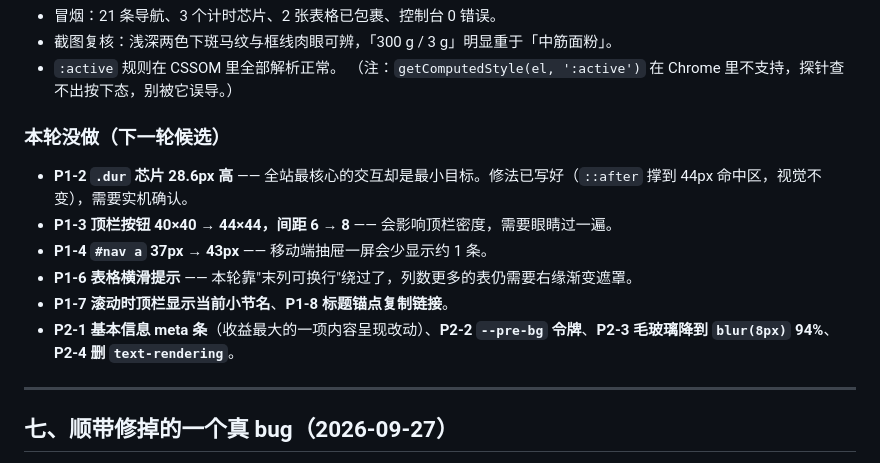
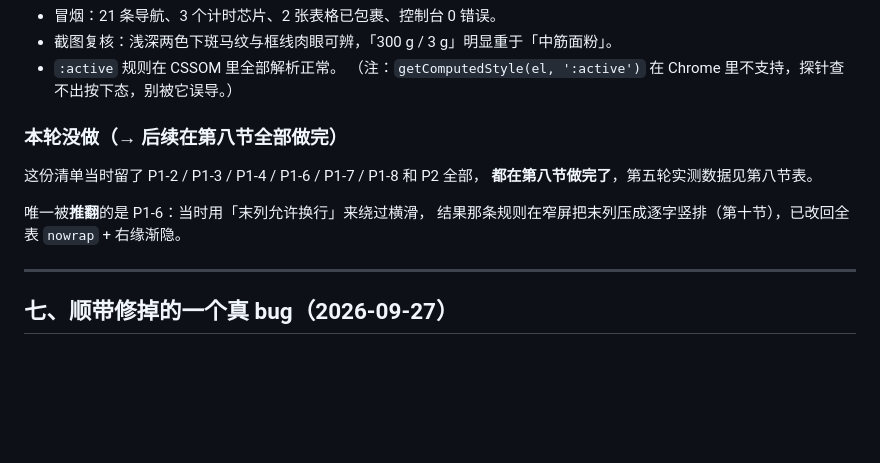
Before and after one commit to EasyIndie/EasyVLog, a Markdown page: 站点UI评估.md, the part around the change. GitHub-like rendering; blank space fills up the shorter version.

```diff
--- a/站点UI评估.md
+++ b/站点UI评估.md
@@ -337,14 +337,13 @@ P1 里的 **P1-1 按下反馈** 和 **P1-5 删掉 font-smoothing** 同样只改
 - `:active` 规则在 CSSOM 里全部解析正常。
   （注：`getComputedStyle(el, ':active')` 在 Chrome 里不支持，探针查不出按下态，别被它误导。）
 
-### 本轮没做（下一轮候选）
+### 本轮没做（→ 后续在第八节全部做完）
 
-- **P1-2 `.dur` 芯片 28.6px 高** —— 全站最核心的交互却是最小目标。修法已写好（`::after` 撑到 44px 命中区，视觉不变），需要实机确认。
-- **P1-3 顶栏按钮 40×40 → 44×44，间距 6 → 8** —— 会影响顶栏密度，需要眼睛过一遍。
-- **P1-4 `#nav a` 37px → 43px** —— 移动端抽屉一屏会少显示约 1 条。
-- **P1-6 表格横滑提示** —— 本轮靠"末列可换行"绕过了，列数更多的表仍需要右缘渐变遮罩。
-- **P1-7 滚动时顶栏显示当前小节名**、**P1-8 标题锚点复制链接**。
-- **P2-1 基本信息 meta 条**（收益最大的一项内容呈现改动）、**P2-2 `--pre-bg` 令牌**、**P2-3 毛玻璃降到 `blur(8px)` 94%**、**P2-4 删 `text-rendering`**。
+这份清单当时留了 P1-2 / P1-3 / P1-4 / P1-6 / P1-7 / P1-8 和 P2 全部，
+**都在第八节做完了**，第五轮实测数据见第八节表。
+
+唯一被**推翻**的是 P1-6：当时用「末列允许换行」来绕过横滑，
+结果那条规则在窄屏把末列压成逐字竖排（第十节），已改回全表 `nowrap` + 右缘渐隐。
 
 ---
 
```
Also changed, not shown: CHANGELOG.md (+11 -0 lines), README.md (+10 -0 lines).
